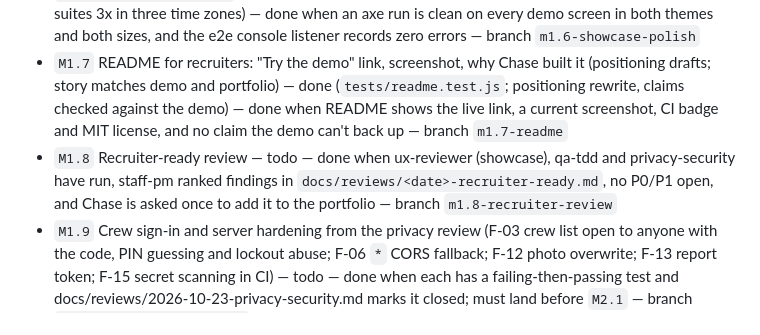
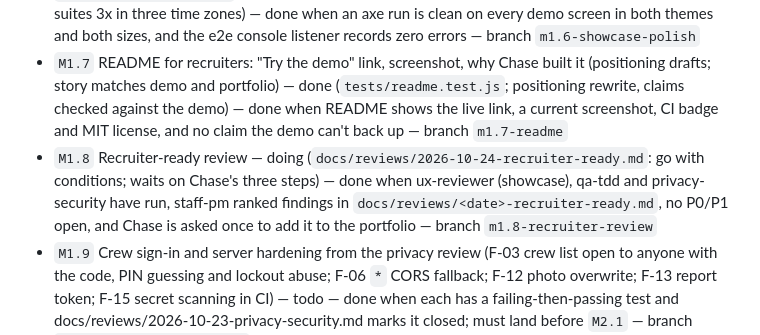
Before and after one commit to holroydchase-afk/crew-clock, a Markdown page: PLAN.md, the part around the change. Drawn GitHub-style.

```diff
--- a/PLAN.md
+++ b/PLAN.md
@@ -21,7 +21,7 @@ _Done when the recruiter-ready bar (pm-tools ONBOARDING section 5) passes and `d
 - `M1.5` Night-shift hardening (qa-tdd + ux-reviewer on existing features, fix P0-P2) — doing (PR #6: P0/P1 fixed with tests, P2s fixed or logged in HANDOFF, suites 3x; waits on merge) — done when every P0/P1 found is fixed with a test, P2s are fixed or logged, all suites pass 3x — branch `m1.5-harden`
 - `M1.6` Showcase polish: 390x844 and 1280x800, light and dark, WCAG 2.2 AA, no console errors or dead links, no TODOs or "coming soon" — done (`tests/e2e-showcase.js` SHOW-1..5 and `tests/showcase.test.js`; ux-reviewer 3 P1 fixed, P2s fixed or logged; privacy-security no P0/P1; all suites 3x in three time zones) — done when an axe run is clean on every demo screen in both themes and both sizes, and the e2e console listener records zero errors — branch `m1.6-showcase-polish`
 - `M1.7` README for recruiters: "Try the demo" link, screenshot, why Chase built it (positioning drafts; story matches demo and portfolio) — done (`tests/readme.test.js`; positioning rewrite, claims checked against the demo) — done when README shows the live link, a current screenshot, CI badge and MIT license, and no claim the demo can't back up — branch `m1.7-readme`
-- `M1.8` Recruiter-ready review — todo — done when ux-reviewer (showcase), qa-tdd and privacy-security have run, staff-pm ranked findings in `docs/reviews/<date>-recruiter-ready.md`, no P0/P1 open, and Chase is asked once to add it to the portfolio — branch `m1.8-recruiter-review`
+- `M1.8` Recruiter-ready review — doing (`docs/reviews/2026-10-24-recruiter-ready.md`: go with conditions; waits on Chase's three steps) — done when ux-reviewer (showcase), qa-tdd and privacy-security have run, staff-pm ranked findings in `docs/reviews/<date>-recruiter-ready.md`, no P0/P1 open, and Chase is asked once to add it to the portfolio — branch `m1.8-recruiter-review`
 - `M1.9` Crew sign-in and server hardening from the privacy review (F-03 crew list open to anyone with the code, PIN guessing and lockout abuse; F-06 `*` CORS fallback; F-12 photo overwrite; F-13 report token; F-15 secret scanning in CI) — todo — done when each has a failing-then-passing test and docs/reviews/2026-10-23-privacy-security.md marks it closed; must land before `M2.1` — branch `m1.9-crew-auth-hardening`
 
 ### M1.1 acceptance criteria (SEP)
```
Also changed, not shown: HANDOFF.md (+11 -5 lines), docs/reviews/2026-10-24-recruiter-ready.md (added, +97 -0 lines).
